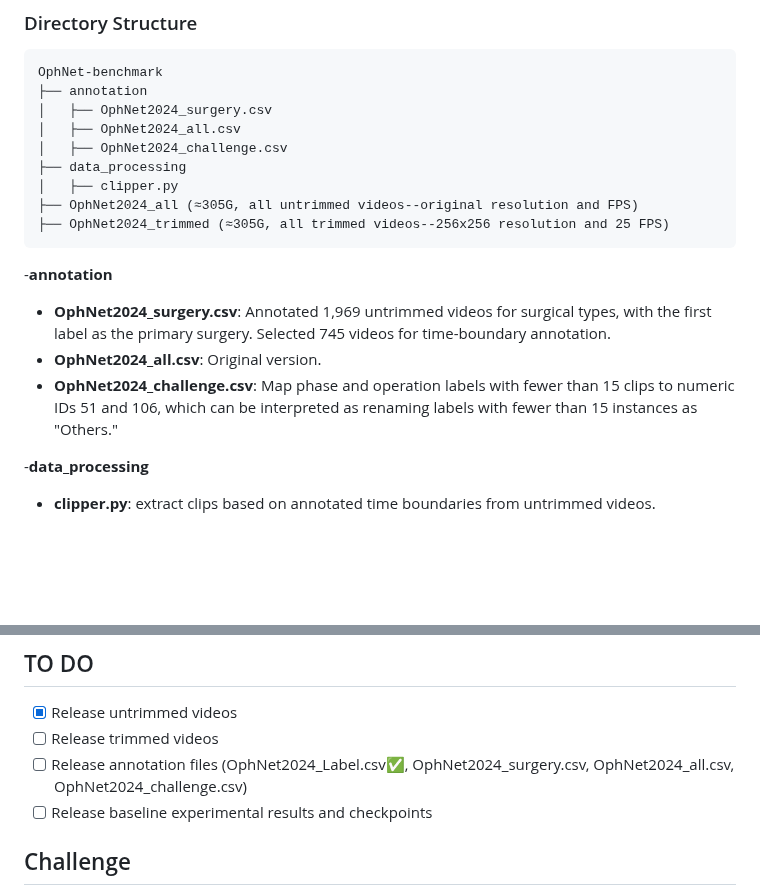
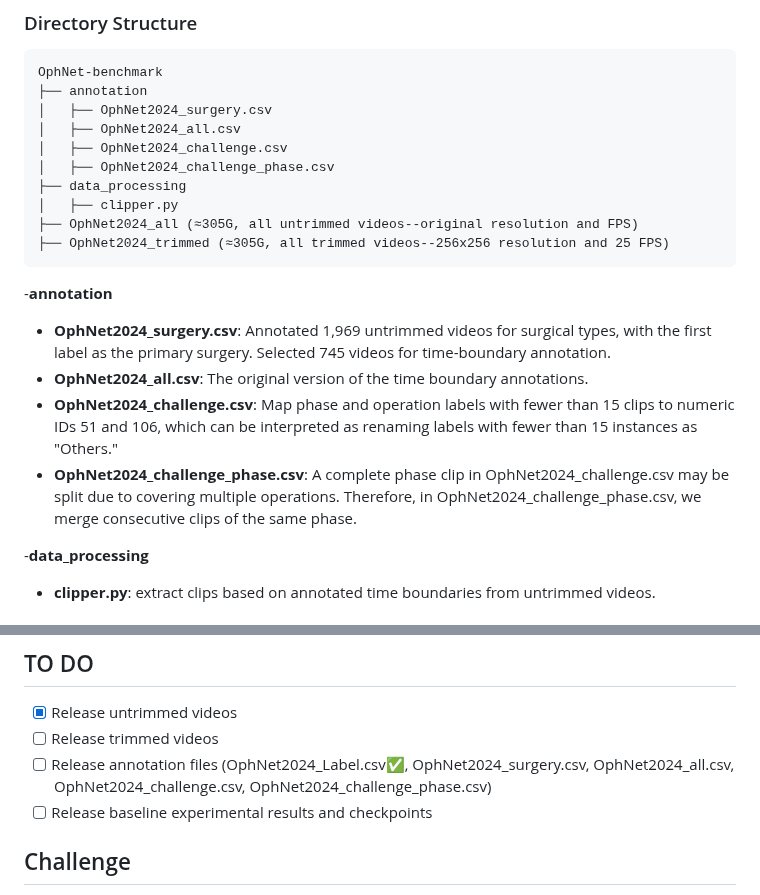
Before and after one commit to minghu0830/OphNet-benchmark, a Markdown page: README.md, 2 parts joined by grey strips. GitHub-like rendering; blank space fills up the shorter version.

````diff
--- a/README.md
+++ b/README.md
@@ -27,6 +27,7 @@ OphNet-benchmark
 │   ├── OphNet2024_surgery.csv
 │   ├── OphNet2024_all.csv
 │   ├── OphNet2024_challenge.csv
+│   ├── OphNet2024_challenge_phase.csv
 ├── data_processing
 │   ├── clipper.py
 ├── OphNet2024_all (≈305G, all untrimmed videos--original resolution and FPS)
@@ -34,8 +35,9 @@ OphNet-benchmark
 ```
 -**annotation**
 *  **OphNet2024_surgery.csv**: Annotated 1,969 untrimmed videos for surgical types, with the first label as the primary surgery. Selected 745 videos for time-boundary annotation.
-*  **OphNet2024_all.csv**: Original version.
+*  **OphNet2024_all.csv**: The original version of the time boundary annotations.
 *  **OphNet2024_challenge.csv**: Map phase and operation labels with fewer than 15 clips to numeric IDs 51 and 106, which can be interpreted as renaming labels with fewer than 15 instances as "Others."
+*  **OphNet2024_challenge_phase.csv**: A complete phase clip in OphNet2024_challenge.csv may be split due to covering multiple operations. Therefore, in OphNet2024_challenge_phase.csv, we merge consecutive clips of the same phase.
 
 -**data_processing**
 *  **clipper.py**: extract clips based on annotated time boundaries from untrimmed videos.
@@ -62,7 +64,7 @@ OphNet-benchmark
 ## TO DO
 - [x] Release untrimmed videos
 - [ ] Release trimmed videos
-- [ ] Release annotation files  (OphNet2024_Label.csv✅, OphNet2024_surgery.csv, OphNet2024_all.csv, OphNet2024_challenge.csv)
+- [ ] Release annotation files  (OphNet2024_Label.csv✅, OphNet2024_surgery.csv, OphNet2024_all.csv, OphNet2024_challenge.csv, OphNet2024_challenge_phase.csv)
 - [ ] Release baseline experimental results and checkpoints
 
 ## Challenge
````
